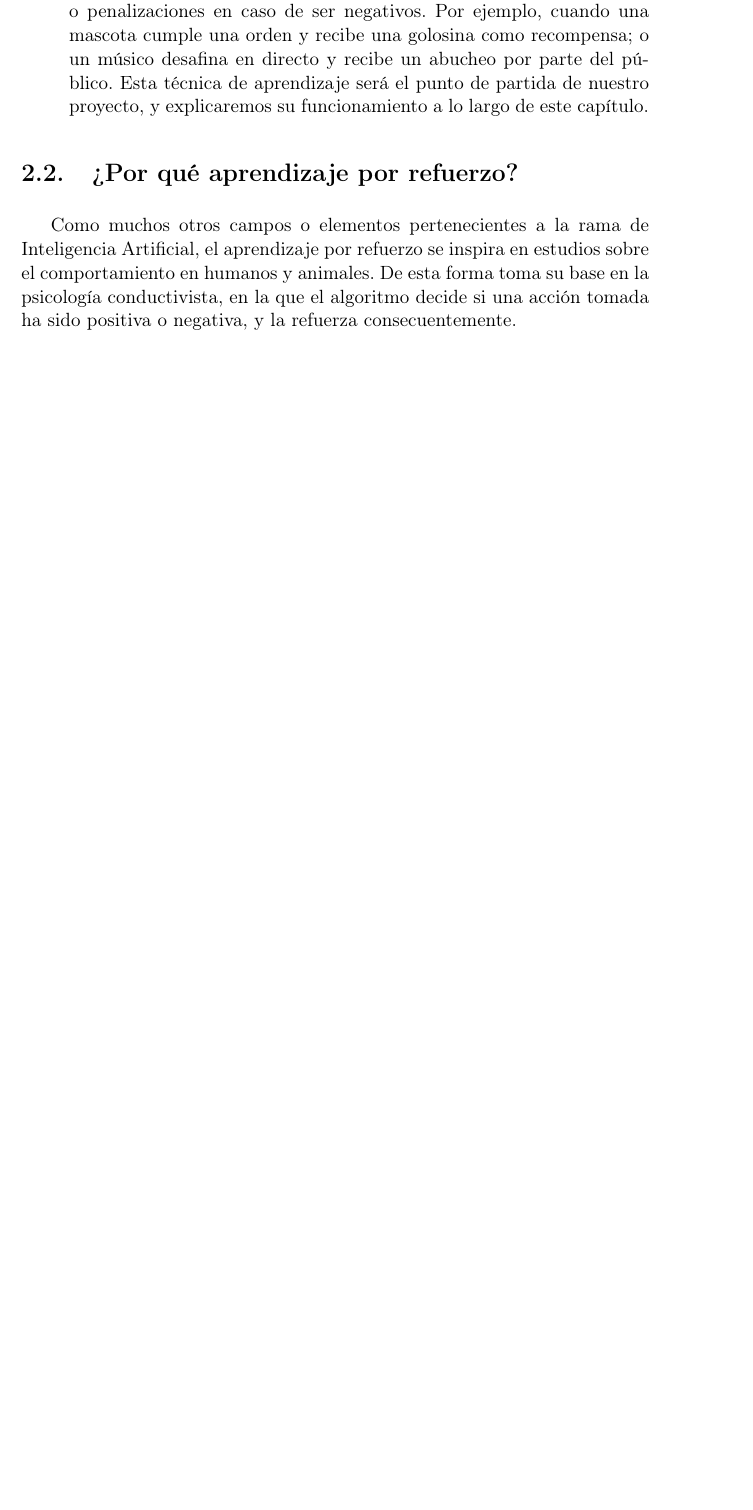
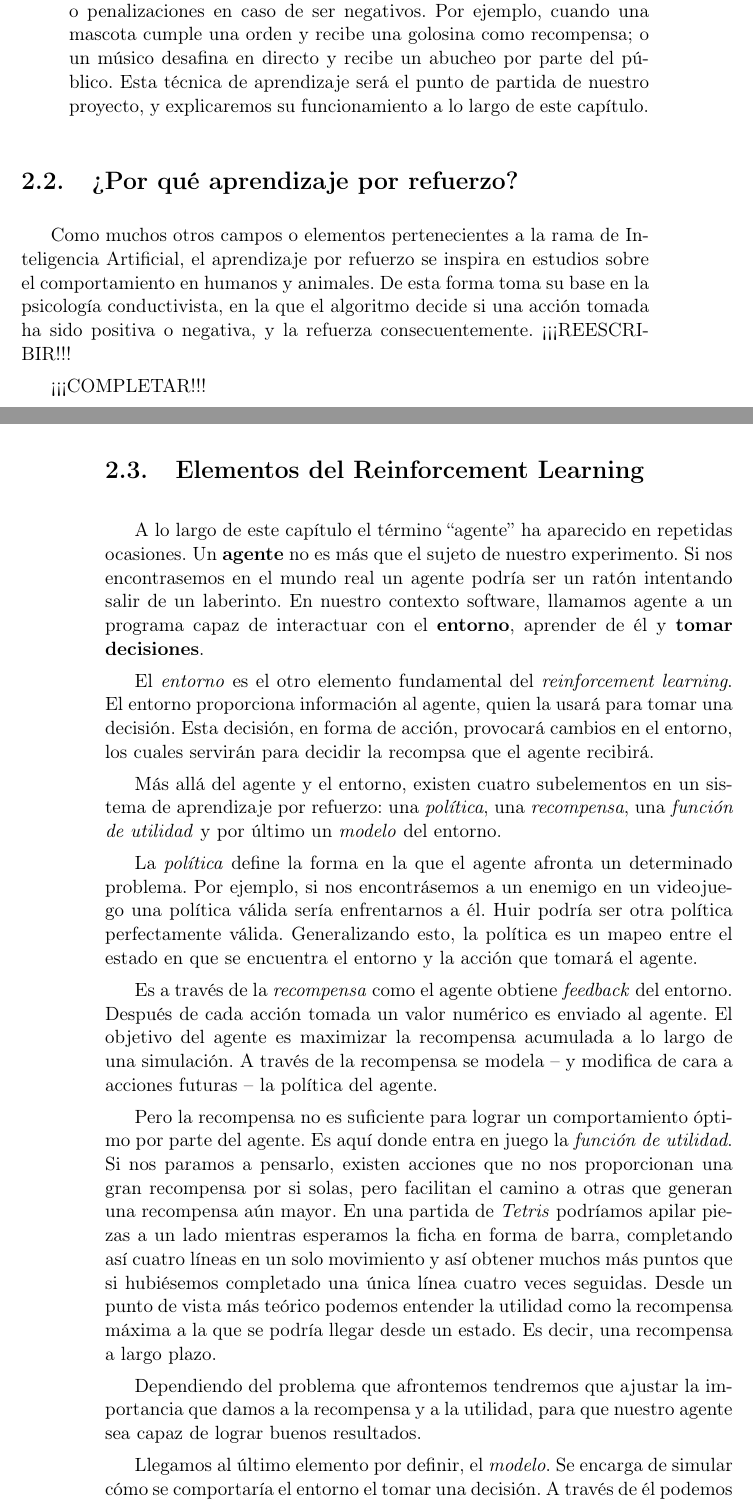
Before and after one commit to delcanovega/TFG-Memoria, a LaTeX book (TFMTeXiS.tex, which reads Capitulos/ReinforcementLearning.tex): part of page 29 of 34 before the commit and two parts of pages 29 and 30 of 36 after it, the two joined at a grey line, cut so that both start at the same text, the shorter picture padded with empty space. Compiled offline with pdfLaTeX; a LaTeX package or settings file that is missing is left out.

Commit message:
Capítulo 2: elementos del reinforcement learning

```diff
--- a/Capitulos/ReinforcementLearning.tex
+++ b/Capitulos/ReinforcementLearning.tex
@@ -34,4 +34,23 @@ El campo del \textbf{aprendizaje automático} (o \textit{machine learning}) se e
 \end{itemize}
 
 \section{¿Por qué aprendizaje por refuerzo?}
-Como muchos otros campos o elementos pertenecientes a la rama de Inteligencia Artificial, el aprendizaje por refuerzo se inspira en estudios sobre el comportamiento en humanos y animales. De esta forma toma su base en la psicología conductivista, en la que el algoritmo decide si una acción tomada ha sido positiva o negativa, y la refuerza consecuentemente.
+Como muchos otros campos o elementos pertenecientes a la rama de Inteligencia Artificial, el aprendizaje por refuerzo se inspira en estudios sobre el comportamiento en humanos y animales. De esta forma toma su base en la psicología conductivista, en la que el algoritmo decide si una acción tomada ha sido positiva o negativa, y la refuerza consecuentemente. ¡¡¡REESCRIBIR!!!
+
+¡¡¡COMPLETAR!!!
+
+\section{Elementos del Reinforcement Learning}
+A lo largo de este capítulo el término ``agente'' ha aparecido en repetidas ocasiones. Un \textbf{agente} no es más que el sujeto de nuestro experimento. Si nos encontrasemos en el mundo real un agente podría ser un ratón intentando salir de un laberinto. En nuestro contexto software, llamamos agente a un programa capaz de interactuar con el \textbf{entorno}, aprender de él y \textbf{tomar decisiones}.
+
+El \textit{entorno} es el otro elemento fundamental del \textit{reinforcement learning}. El entorno proporciona información al agente, quien la usará para tomar una decisión. Esta decisión, en forma de acción, provocará cambios en el entorno, los cuales servirán para decidir la recompsa que el agente recibirá.
+
+Más allá del agente y el entorno, existen cuatro subelementos en un sistema de aprendizaje por refuerzo: una \textit{política}, una \textit{recompensa}, una \textit{función de utilidad} y por último un \textit{modelo} del entorno.
+
+La \textit{política} define la forma en la que el agente afronta un determinado problema. Por ejemplo, si nos encontrásemos a un enemigo en un videojuego una política válida sería enfrentarnos a él. Huir podría ser otra política perfectamente válida. Generalizando esto, la política es un mapeo entre el estado en que se encuentra el entorno y la acción que tomará el agente.
+
+Es a través de la \textit{recompensa} como el agente obtiene \textit{feedback} del entorno. Después de cada acción tomada un valor numérico es enviado al agente. El objetivo del agente es maximizar la recompensa acumulada a lo largo de una simulación. A través de la recompensa se modela – y modifica de cara a acciones futuras – la política del agente.
+
+Pero la recompensa no es suficiente para lograr un comportamiento óptimo por parte del agente. Es aquí donde entra en juego la \textit{función de utilidad}. Si nos paramos a pensarlo, existen acciones que no nos proporcionan una gran recompensa por si solas, pero facilitan el camino a otras que generan una recompensa aún mayor. En una partida de \textit{Tetris} podríamos apilar piezas a un lado mientras esperamos la ficha en forma de barra, completando así cuatro líneas en un solo movimiento y así obtener muchos más puntos que si hubiésemos completado una única línea cuatro veces seguidas. Desde un punto de vista más teórico podemos entender la utilidad como la recompensa máxima a la que se podría llegar desde un estado. Es decir, una recompensa a largo plazo.
+
+Dependiendo del problema que afrontemos tendremos que ajustar la importancia que damos a la recompensa y a la utilidad, para que nuestro agente sea capaz de lograr buenos resultados.
+
+Llegamos al último elemento por definir, el \textit{modelo}. Se encarga de simular cómo se comportaría el entorno el tomar una decisión. A través de él podemos \textbf{planificar}, es decir, decidir cuál de todas las acciones posibles nos beneficia más. No todos los problemas usan un modelo, también existen aquellos \textit{libres de modelo} en los cuales el agente depende únicamente en la prueba y error.
```
Also changed, not shown: Capitulos/ReinforcementLearning.tex (8 more changed lines).
